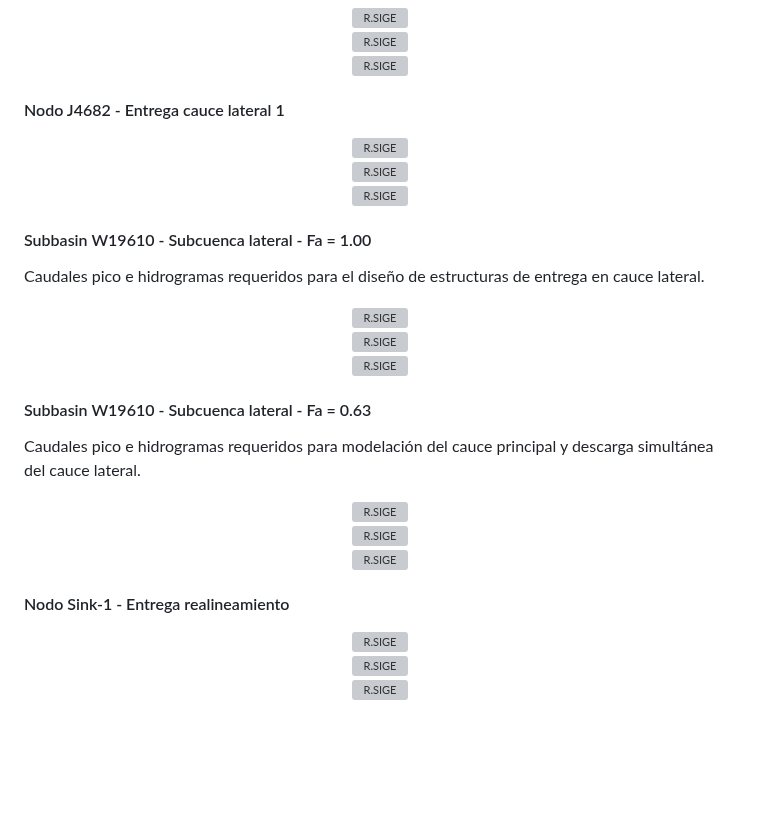
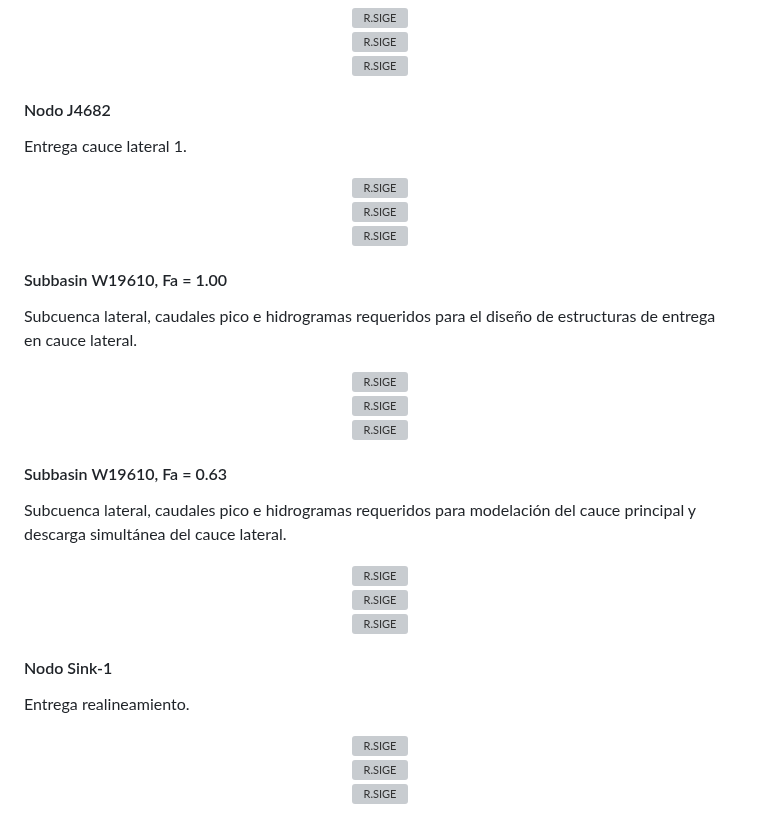
Before and after one commit to rcfdtools/R.HCMC, a Markdown page: activity/M01A02/Readme.md, the part around one of its changes. GitHub-like rendering; blank space fills up the shorter version; grey boxes are pictures that could not be loaded.

Commit message:
General update.

```diff
--- a/activity/M01A02/Readme.md
+++ b/activity/M01A02/Readme.md
@@ -341,32 +351,36 @@ Finalmente, ejecute el procedimiento anteriormente descrito para los demás punt
 <div align="center"><img src="graph/R.HydroTools.HidrogramaRegVal.J4660c.jpg" alt="R.SIGE" width="70%" border="0" /></div>
 
 
-#### Nodo J4682 - Entrega cauce lateral 1
+#### Nodo J4682
+
+Entrega cauce lateral 1.
 
 <div align="center"><img src="graph/R.HydroTools.HidrogramaRegVal.J4682a.jpg" alt="R.SIGE" width="90%" border="0" /></div>
 <div align="center"><img src="graph/R.HydroTools.HidrogramaRegVal.J4682b.jpg" alt="R.SIGE" width="70%" border="0" /></div>
 <div align="center"><img src="graph/R.HydroTools.HidrogramaRegVal.J4682c.jpg" alt="R.SIGE" width="70%" border="0" /></div>
 
 
-#### Subbasin W19610 - Subcuenca lateral - Fa = 1.00
+#### Subbasin W19610, Fa = 1.00
 
-Caudales pico e hidrogramas requeridos para el diseño de estructuras de entrega en cauce lateral.
+Subcuenca lateral, caudales pico e hidrogramas requeridos para el diseño de estructuras de entrega en cauce lateral.
 
 <div align="center"><img src="graph/R.HydroTools.HidrogramaRegVal.W19610Fa1a.jpg" alt="R.SIGE" width="90%" border="0" /></div>
 <div align="center"><img src="graph/R.HydroTools.HidrogramaRegVal.W19610Fa1b.jpg" alt="R.SIGE" width="70%" border="0" /></div>
 <div align="center"><img src="graph/R.HydroTools.HidrogramaRegVal.W19610Fa1c.jpg" alt="R.SIGE" width="70%" border="0" /></div>
 
 
-#### Subbasin W19610 - Subcuenca lateral - Fa = 0.63
+#### Subbasin W19610, Fa = 0.63
 
-Caudales pico e hidrogramas requeridos para modelación del cauce principal y descarga simultánea del cauce lateral.
+Subcuenca lateral, caudales pico e hidrogramas requeridos para modelación del cauce principal y descarga simultánea del cauce lateral.
 
 <div align="center"><img src="graph/R.HydroTools.HidrogramaRegVal.W19610Fa063a.jpg" alt="R.SIGE" width="90%" border="0" /></div>
 <div align="center"><img src="graph/R.HydroTools.HidrogramaRegVal.W19610Fa063b.jpg" alt="R.SIGE" width="70%" border="0" /></div>
 <div align="center"><img src="graph/R.HydroTools.HidrogramaRegVal.W19610Fa063c.jpg" alt="R.SIGE" width="70%" border="0" /></div>
 
 
-#### Nodo Sink-1 - Entrega realineamiento
+#### Nodo Sink-1
+
+Entrega realineamiento.
 
 <div align="center"><img src="graph/R.HydroTools.HidrogramaRegVal.Sink1a.jpg" alt="R.SIGE" width="90%" border="0" /></div>
 <div align="center"><img src="graph/R.HydroTools.HidrogramaRegVal.Sink1b.jpg" alt="R.SIGE" width="70%" border="0" /></div>
```
Also changed, not shown: other parts of activity/M01A02/Readme.md (+11 -9 lines).
